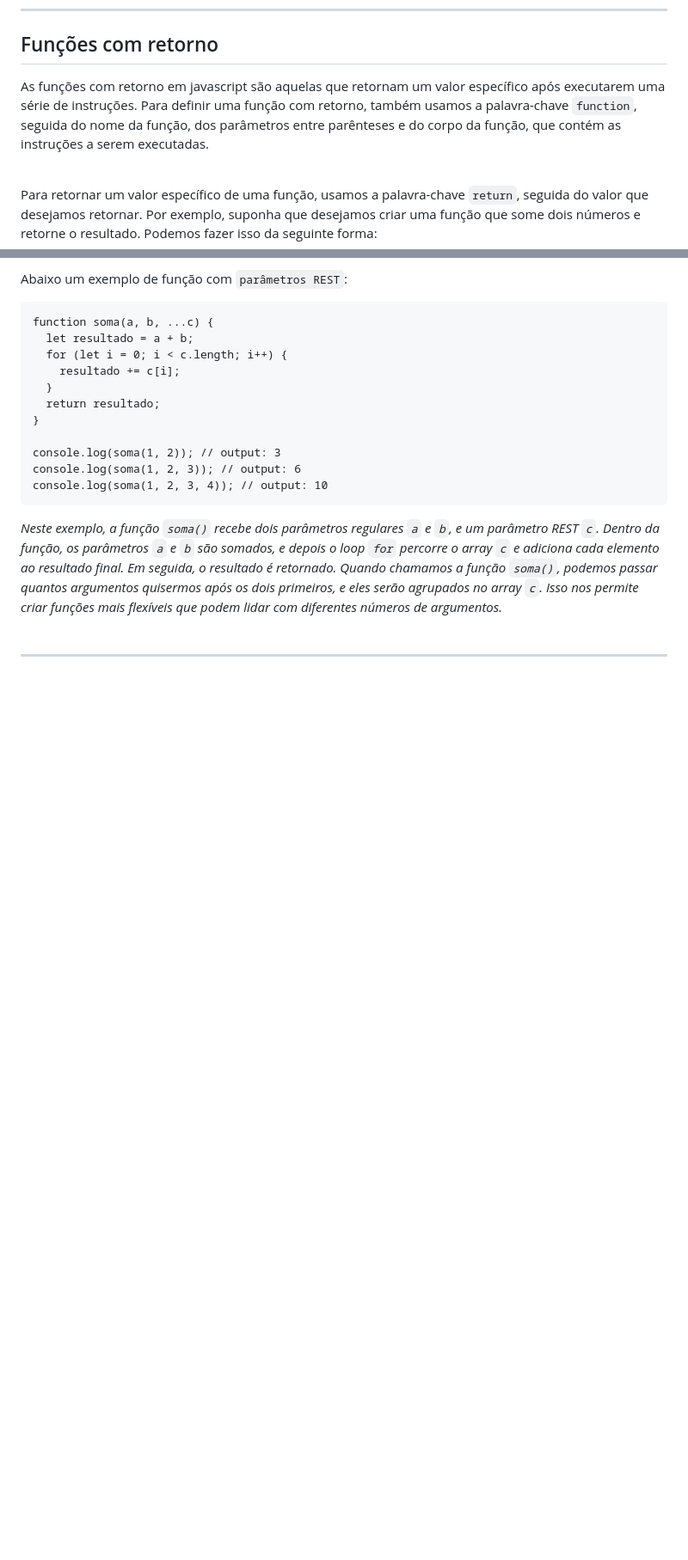
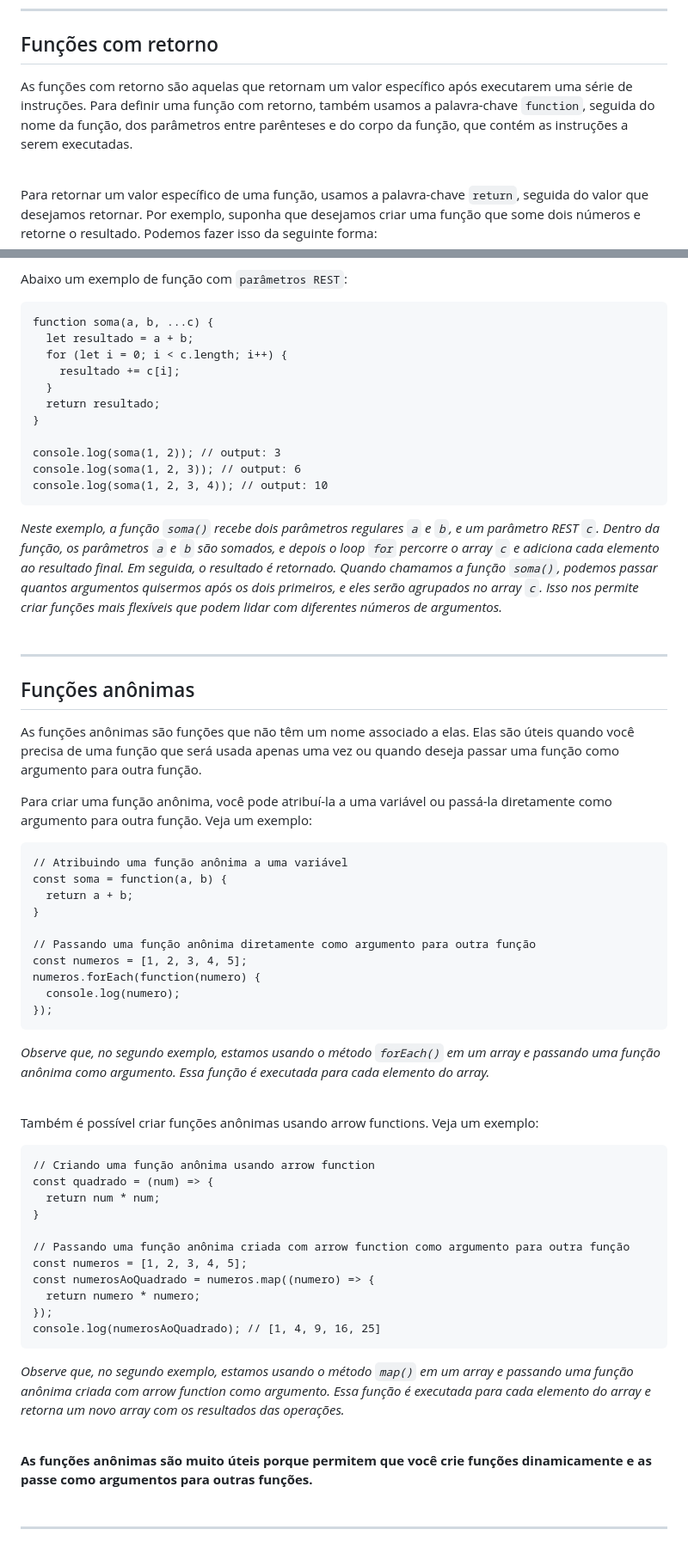
Before and after one commit to luanaalvessoares/javascript, a Markdown page: studies/functions.md, 2 parts joined by grey strips. Shown at 86% size. GitHub-like rendering; blank space fills up the shorter version.

Commit message:
funções anônimas

````diff
--- a/studies/functions.md
+++ b/studies/functions.md
@@ -82,7 +82,7 @@ _Observe que a função `soma` é definida dentro da função `multiplicacao` e
 <br><br><hr>
 
 ## Funções com retorno
-As funções com retorno em javascript são aquelas que retornam um valor específico após executarem uma série de instruções. Para definir uma função com retorno, também usamos a palavra-chave `function`, seguida do nome da função, dos parâmetros entre parênteses e do corpo da função, que contém as instruções a serem executadas.
+As funções com retorno são aquelas que retornam um valor específico após executarem uma série de instruções. Para definir uma função com retorno, também usamos a palavra-chave `function`, seguida do nome da função, dos parâmetros entre parênteses e do corpo da função, que contém as instruções a serem executadas.
 <br><br>
 
 Para retornar um valor específico de uma função, usamos a palavra-chave `return`, seguida do valor que desejamos retornar. Por exemplo, suponha que desejamos criar uma função que some dois números e retorne o resultado. Podemos fazer isso da seguinte forma:
@@ -216,3 +216,44 @@ console.log(soma(1, 2, 3, 4)); // output: 10
 ```
 _Neste exemplo, a função `soma()` recebe dois parâmetros regulares `a` e `b`, e um parâmetro REST `c`. Dentro da função, os parâmetros `a` e `b` são somados, e depois o loop `for` percorre o array `c` e adiciona cada elemento ao resultado final. Em seguida, o resultado é retornado. Quando chamamos a função `soma()`, podemos passar quantos argumentos quisermos após os dois primeiros, e eles serão agrupados no array `c`. Isso nos permite criar funções mais flexíveis que podem lidar com diferentes números de argumentos._
 <br><br><hr>
+
+## Funções anônimas
+As funções anônimas são funções que não têm um nome associado a elas. Elas são úteis quando você precisa de uma função que será usada apenas uma vez ou quando deseja passar uma função como argumento para outra função.
+
+Para criar uma função anônima, você pode atribuí-la a uma variável ou passá-la diretamente como argumento para outra função. Veja um exemplo:
+
+```
+// Atribuindo uma função anônima a uma variável
+const soma = function(a, b) {
+  return a + b;
+}
+
+// Passando uma função anônima diretamente como argumento para outra função
+const numeros = [1, 2, 3, 4, 5];
+numeros.forEach(function(numero) {
+  console.log(numero);
+});
+```
+_Observe que, no segundo exemplo, estamos usando o método `forEach()` em um array e passando uma função anônima como argumento. Essa função é executada para cada elemento do array._
+<br><br>
+
+Também é possível criar funções anônimas usando arrow functions. Veja um exemplo:
+
+```
+// Criando uma função anônima usando arrow function
+const quadrado = (num) => {
+  return num * num;
+}
+
+// Passando uma função anônima criada com arrow function como argumento para outra função
+const numeros = [1, 2, 3, 4, 5];
+const numerosAoQuadrado = numeros.map((numero) => {
+  return numero * numero;
+});
+console.log(numerosAoQuadrado); // [1, 4, 9, 16, 25]
+```
+_Observe que, no segundo exemplo, estamos usando o método `map()` em um array e passando uma função anônima criada com arrow function como argumento. Essa função é executada para cada elemento do array e retorna um novo array com os resultados das operações._
+<br><br>
+
+**As funções anônimas são muito úteis porque permitem que você crie funções dinamicamente e as passe como argumentos para outras funções.**
+<br><br><hr>
````
Also changed, not shown: other parts of studies/functions.md (+1 -1 lines).
